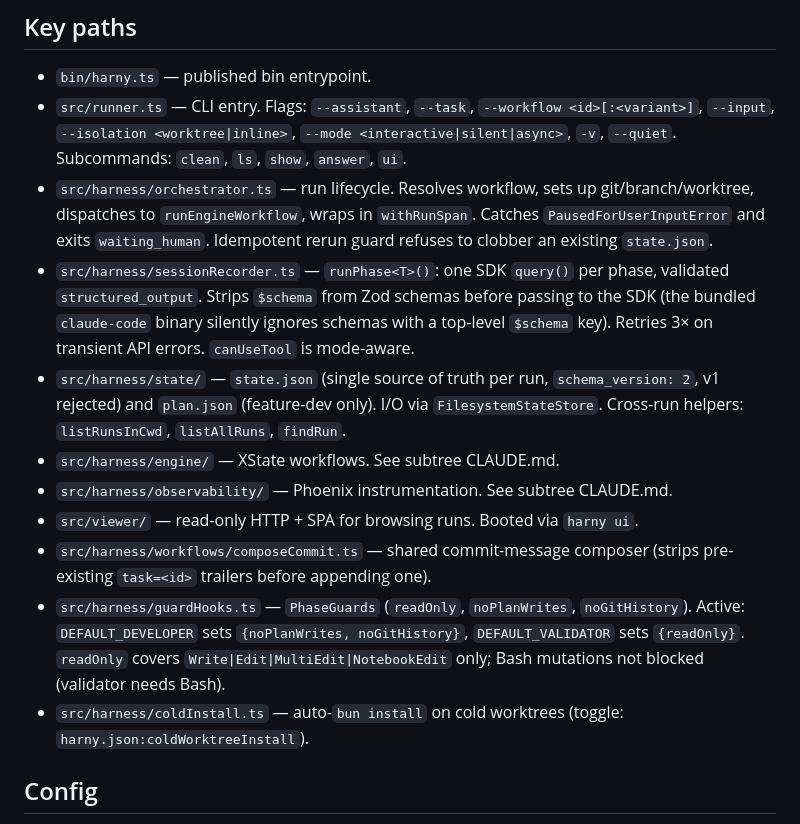
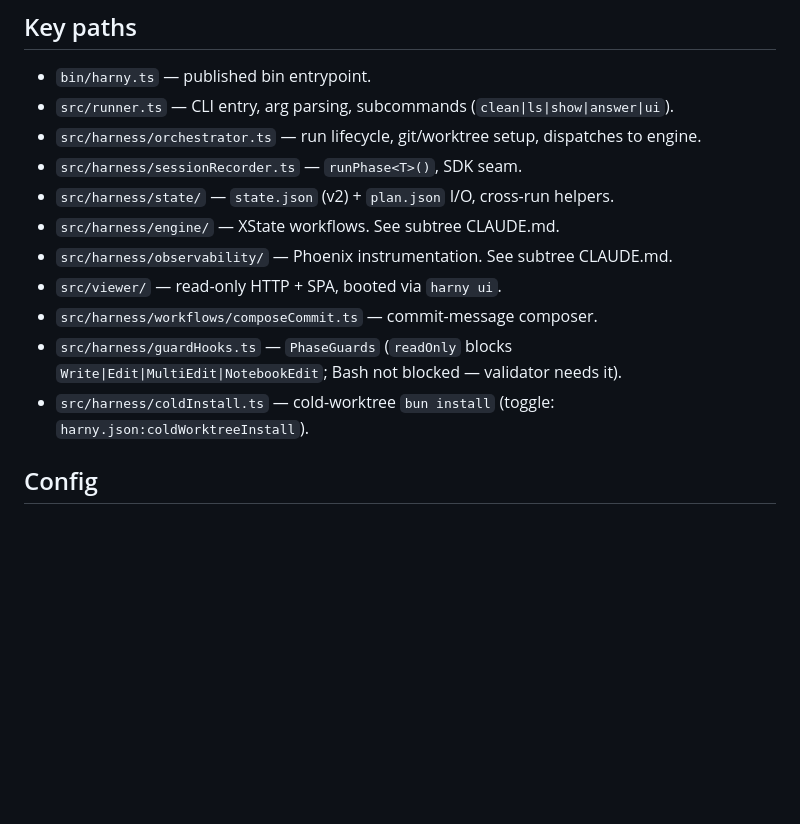
Before and after one commit to lfnovo/harny, a Markdown page: CLAUDE.md, the part around the change. Drawn GitHub-style; blank space fills up the shorter version.

Commit message:
docs(claude.md): tighten Key paths section to index-style entries
Remove descriptions derivable from code or duplicated in Invariants/Gotchas.
Keep caminhos + 1-liner de propósito + invariantes não-óbvias que não aparecem em outras seções.

```diff
--- a/CLAUDE.md
+++ b/CLAUDE.md
@@ -31,16 +31,16 @@ TypeScript task launcher built on the Claude Agent SDK. Implements Anthropic's "
 ## Key paths
 
 - `bin/harny.ts` — published bin entrypoint.
-- `src/runner.ts` — CLI entry. Flags: `--assistant`, `--task`, `--workflow <id>[:<variant>]`, `--input`, `--isolation <worktree|inline>`, `--mode <interactive|silent|async>`, `-v`, `--quiet`. Subcommands: `clean`, `ls`, `show`, `answer`, `ui`.
-- `src/harness/orchestrator.ts` — run lifecycle. Resolves workflow, sets up git/branch/worktree, dispatches to `runEngineWorkflow`, wraps in `withRunSpan`. Catches `PausedForUserInputError` and exits `waiting_human`. Idempotent rerun guard refuses to clobber an existing `state.json`.
-- `src/harness/sessionRecorder.ts` — `runPhase<T>()`: one SDK `query()` per phase, validated `structured_output`. Strips `$schema` from Zod schemas before passing to the SDK (the bundled `claude-code` binary silently ignores schemas with a top-level `$schema` key). Retries 3× on transient API errors. `canUseTool` is mode-aware.
-- `src/harness/state/` — `state.json` (single source of truth per run, `schema_version: 2`, v1 rejected) and `plan.json` (feature-dev only). I/O via `FilesystemStateStore`. Cross-run helpers: `listRunsInCwd`, `listAllRuns`, `findRun`.
+- `src/runner.ts` — CLI entry, arg parsing, subcommands (`clean|ls|show|answer|ui`).
+- `src/harness/orchestrator.ts` — run lifecycle, git/worktree setup, dispatches to engine.
+- `src/harness/sessionRecorder.ts` — `runPhase<T>()`, SDK seam.
+- `src/harness/state/` — `state.json` (v2) + `plan.json` I/O, cross-run helpers.
 - `src/harness/engine/` — XState workflows. See subtree CLAUDE.md.
 - `src/harness/observability/` — Phoenix instrumentation. See subtree CLAUDE.md.
-- `src/viewer/` — read-only HTTP + SPA for browsing runs. Booted via `harny ui`.
-- `src/harness/workflows/composeCommit.ts` — shared commit-message composer (strips pre-existing `task=<id>` trailers before appending one).
-- `src/harness/guardHooks.ts` — `PhaseGuards` (`readOnly`, `noPlanWrites`, `noGitHistory`). Active: `DEFAULT_DEVELOPER` sets `{noPlanWrites, noGitHistory}`, `DEFAULT_VALIDATOR` sets `{readOnly}`. `readOnly` covers `Write|Edit|MultiEdit|NotebookEdit` only; Bash mutations not blocked (validator needs Bash).
-- `src/harness/coldInstall.ts` — auto-`bun install` on cold worktrees (toggle: `harny.json:coldWorktreeInstall`).
+- `src/viewer/` — read-only HTTP + SPA, booted via `harny ui`.
+- `src/harness/workflows/composeCommit.ts` — commit-message composer.
+- `src/harness/guardHooks.ts` — `PhaseGuards` (`readOnly` blocks `Write|Edit|MultiEdit|NotebookEdit`; Bash not blocked — validator needs it).
+- `src/harness/coldInstall.ts` — cold-worktree `bun install` (toggle: `harny.json:coldWorktreeInstall`).
 
 ## Config
 
```
